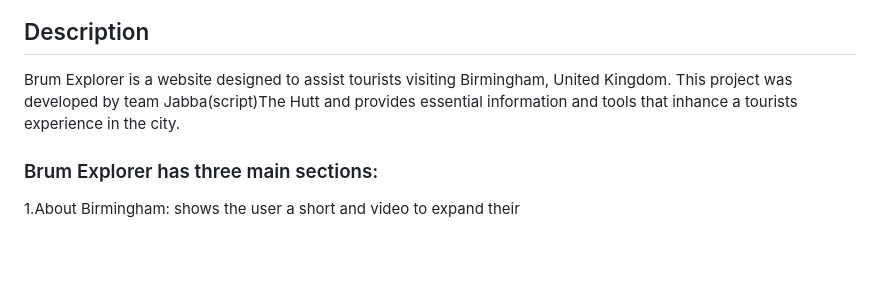
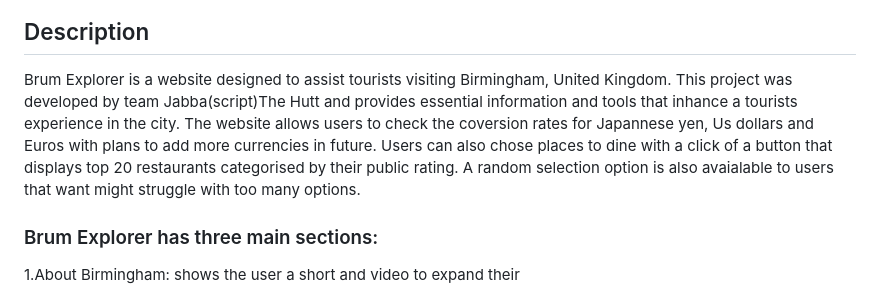
Before and after one commit to SunnyMudhar/BrumExplorer, a Markdown page: README.md, the part around the change. GitHub-like rendering; blank space fills up the shorter version.

```diff
--- a/README.md
+++ b/README.md
@@ -6,7 +6,8 @@
 
 
 ## Description
-Brum Explorer is a website designed to assist tourists visiting Birmingham, United Kingdom. This project was developed by team Jabba(script)The Hutt and provides essential information and tools that inhance a tourists experience in the city.
+Brum Explorer is a website designed to assist tourists visiting Birmingham, United Kingdom. This project was developed by team Jabba(script)The Hutt and provides essential information and tools that inhance a tourists experience in the city. The website allows users to check the coversion rates for Japannese yen, Us dollars and Euros with plans to add more currencies in future.
+Users can also chose places to dine with a click of a button that displays top 20 restaurants categorised by their public rating. A random selection option is also avaialable to users that want might struggle with too many options.
 
 ### Brum Explorer has three main sections:
 
```
